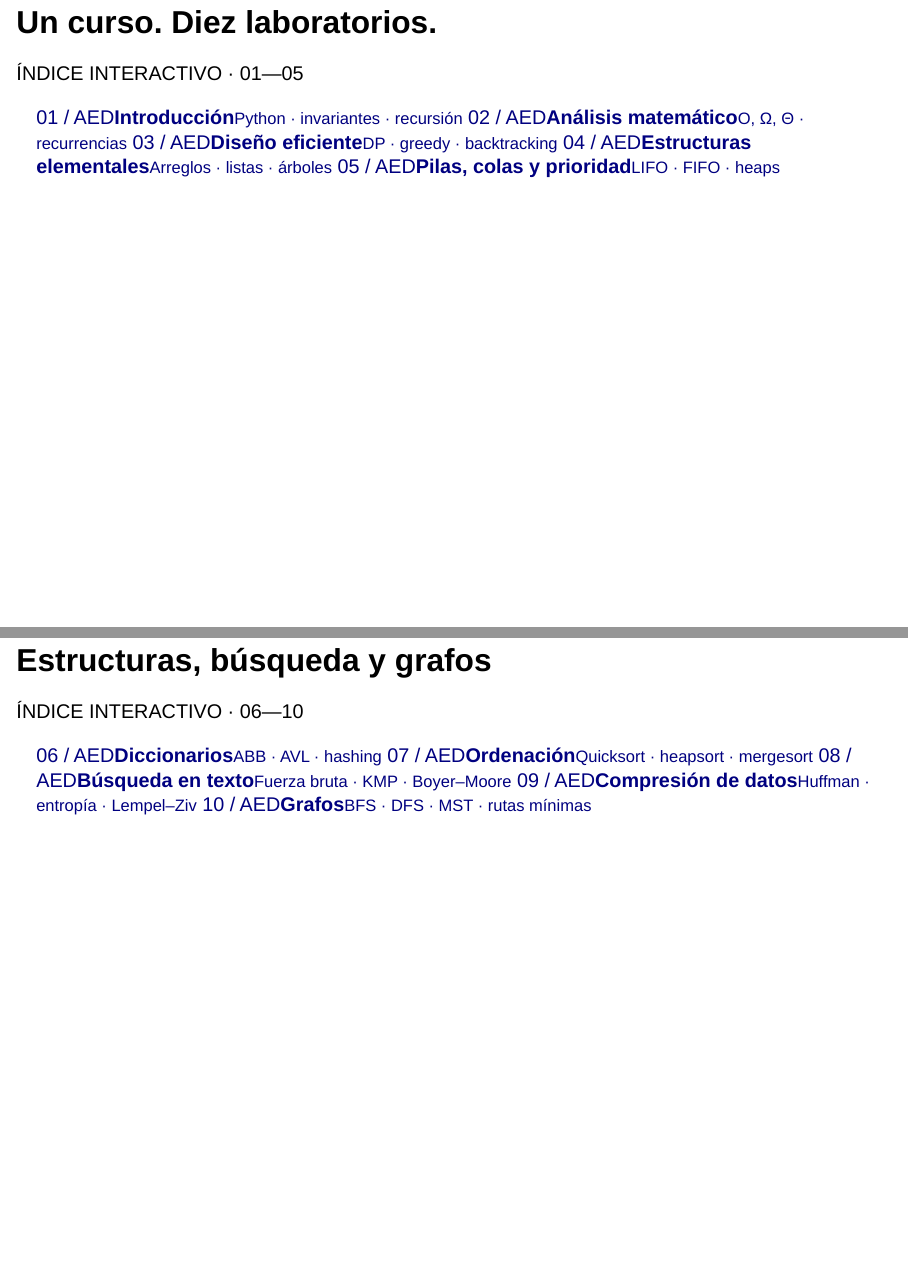
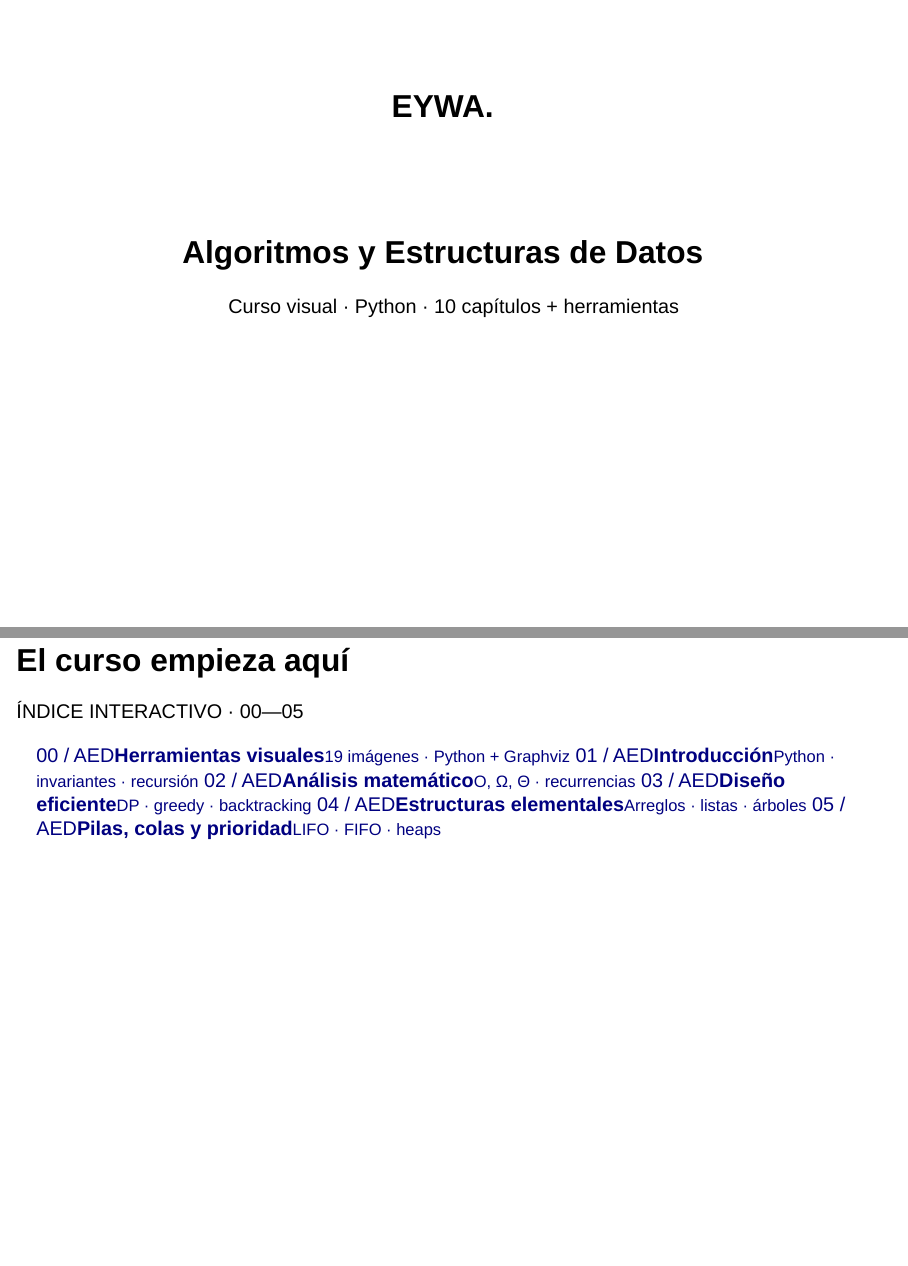
Before and after one commit to juanitoyun/eywa, a Quarto document (index.qmd): pages 2 and 3 of 5 before the commit and pages 1 and 2 of 5 after it, joined at a grey line. Rendered offline with R 4.5, knitr and Pandoc in place of Quarto, with nearby package versions; drawn as Slidy slides in place of the format the file asks for.

Commit message:
Add Chapter 00 visual tools to EYWA home index

```diff
--- a/index.qmd
+++ b/index.qmd
@@ -1,14 +1,15 @@
 ---
 title: "EYWA."
 subtitle: "Algoritmos y Estructuras de Datos"
-author: "Curso visual · Python · 10 capítulos"
+author: "Curso visual · Python · 10 capítulos + herramientas"
 ---
 
-## Un curso. Diez laboratorios.
+## El curso empieza aquí
 
-<div class="eywa-kicker">ÍNDICE INTERACTIVO · 01—05</div>
+<div class="eywa-kicker">ÍNDICE INTERACTIVO · 00—05</div>
 
 <div class="eywa-index-grid">
+<a class="eywa-index-card" href="slides/00-herramientas-visuales.html"><span class="eywa-number">00 / AED</span><strong>Herramientas visuales</strong><small>19 imágenes · Python + Graphviz</small></a>
 <a class="eywa-index-card" href="slides/01-introduccion.html"><span class="eywa-number">01 / AED</span><strong>Introducción</strong><small>Python · invariantes · recursión</small></a>
 <a class="eywa-index-card" href="slides/02-analisis-matematico.html"><span class="eywa-number">02 / AED</span><strong>Análisis matemático</strong><small>O, Ω, Θ · recurrencias</small></a>
 <a class="eywa-index-card" href="slides/03-diseno-eficiente.html"><span class="eywa-number">03 / AED</span><strong>Diseño eficiente</strong><small>DP · greedy · backtracking</small></a>
```
